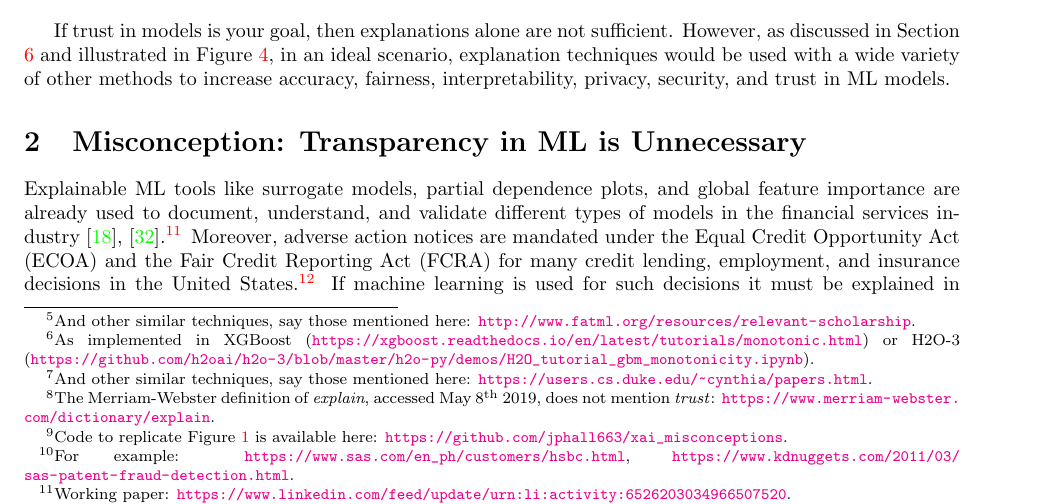
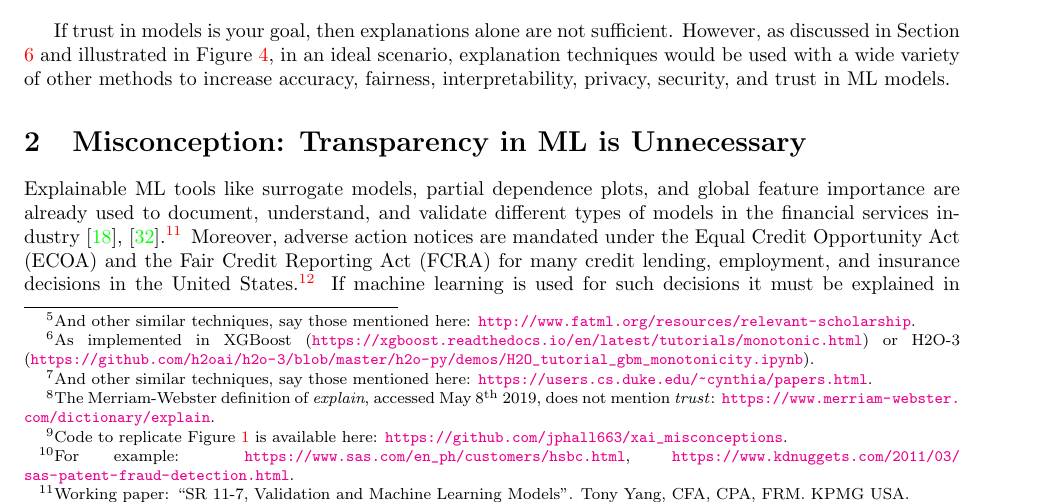
Before and after one commit to jphall663/xai_misconceptions, a LaTeX document (xai_misconceptions.tex): part of page 2 of 10, cut so that both start at the same text. Compiled offline with pdfLaTeX.

Commit message:
minor edits to misconception 2 and to dia.i[ynb

```diff
--- a/xai_misconceptions.tex
+++ b/xai_misconceptions.tex
@@ -111,7 +111,8 @@ If trust in models is your goal, then explanations alone are not sufficient. How
 
 \section{Misconception: Transparency in ML is Unnecessary}
 
-Explainable ML tools like surrogate models, partial dependence plots, and global feature importance are already used to document, understand, and validate different types of models in the financial services industry \cite{lime-sup}, \cite{wf_xnn}.\footnote{Working paper: \url{https://www.linkedin.com/feed/update/urn:li:activity:6526203034966507520}.} Moreover, adverse action notices are mandated under the Equal Credit Opportunity Act (ECOA) and the Fair Credit Reporting Act (FCRA) for many credit lending, employment, and insurance decisions in the United States.\footnote{See: \url{https://consumercomplianceoutlook.org/2013/second-quarter/adverse-action-notice-requirements-under-ecoa-fcra/}.} If machine learning is used for such decisions it must be explained in terms of adverse action notices.\footnote{This is apparently \textit{already} happening: \url{https://www.prnewswire.com/news-releases/new-patent-pending-technology-from-equifax-enables-configurable-ai-models-300701153.html}.} Shapley values, and other local feature importance approaches, provide a convenient methodology to rank the direct contribution of input features to final model decisions and potentially generate customer-specific adverse action notices. In a number of other application domains, broader interpretability is also legal necessity. Explanation, along with white-box models, model debugging, disparate impact analysis, and the documentation they enable, can also be required under the Civil Rights Acts of 1964 and 1991, the Americans with Disabilities Act, the Genetic Information Nondiscrimination Act, the Health Insurance Portability and Accountability Act, the Fair Housing Act, Federal Reserve SR 11-7, the European Union (EU) Greater Data Privacy Regulation (GDPR) Article 22, and other regulatory statutes \cite{ff_interpretability}.\\
+Explainable ML tools like surrogate models, partial dependence plots, and global feature importance are already used to document, understand, and validate different types of models in the financial services industry \cite{lime-sup}, \cite{wf_xnn}.\footnote{Working paper: ``SR 11-7, Validation and Machine Learning Models''.
+Tony Yang, CFA, CPA, FRM. KPMG USA.} Moreover, adverse action notices are mandated under the Equal Credit Opportunity Act (ECOA) and the Fair Credit Reporting Act (FCRA) for many credit lending, employment, and insurance decisions in the United States.\footnote{See: \url{https://consumercomplianceoutlook.org/2013/second-quarter/adverse-action-notice-requirements-under-ecoa-fcra/}.} If machine learning is used for such decisions it must be explained in terms of adverse action notices.\footnote{This is apparently \textit{already} happening: \url{https://www.prnewswire.com/news-releases/new-patent-pending-technology-from-equifax-enables-configurable-ai-models-300701153.html}.} Shapley values, and other local feature importance approaches, provide a convenient methodology to rank the direct contribution of input features to final model decisions and potentially generate customer-specific adverse action notices. In a number of other application domains, broader interpretability is also legal necessity. Explanation, along with white-box models, model debugging, disparate impact analysis, and the documentation they enable, can also be required under the Civil Rights Acts of 1964 and 1991, the Americans with Disabilities Act, the Genetic Information Nondiscrimination Act, the Health Insurance Portability and Accountability Act, the Fair Housing Act, Federal Reserve SR 11-7, the European Union (EU) Greater Data Privacy Regulation (GDPR) Article 22, and other regulatory statutes \cite{ff_interpretability}.\\
 
 Aside from regulatory mandates, explanation enables logical appeal processes for automated decisions made by ML models. Consider being negatively impacted by an erroneous black-box model decision, say for instance being mistakenly denied a loan or parole. How would you argue your case for appeal without knowing how model decisions were made? According the New York Times, a man named Glenn Rodr\'iguez found himself in this unfortunate position in Upstate New York in 2016.\footnote{This too is happening \textit{today}: \url{https://www.nytimes.com/2017/06/13/opinion/how-computers-are-harming-criminal-justice.html}.}\\
 
```
Also changed, not shown: xai_misconceptions.pdf, 1 other file.
